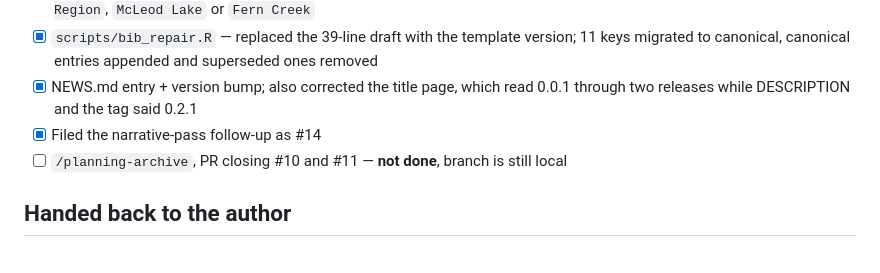
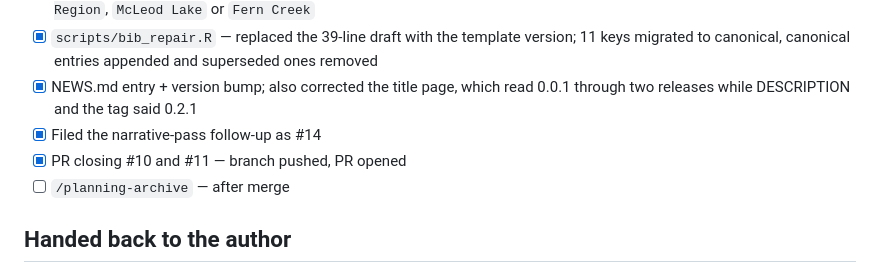
Before and after one commit to NewGraphEnvironment/fish_passage_skeena_2025_reporting, a Markdown page: planning/active/task_plan.md, the part around one of its changes. Rendered like a GitHub page.

```diff
--- a/planning/active/task_plan.md
+++ b/planning/active/task_plan.md
@@ -150,7 +150,8 @@ was one Peace-specific block.
 - [x] NEWS.md entry + version bump; also corrected the title page, which read 0.0.1 through two
       releases while DESCRIPTION and the tag said 0.2.1
 - [x] Filed the narrative-pass follow-up as #14
-- [ ] `/planning-archive`, PR closing #10 and #11 — **not done**, branch is still local
+- [x] PR closing #10 and #11 — branch pushed, PR opened
+- [ ] `/planning-archive` — after merge
 
 ## Handed back to the author
 
```
Also changed, not shown: other parts of planning/active/task_plan.md (+4 -4 lines), planning/active/progress.md (+43 -0 lines).
